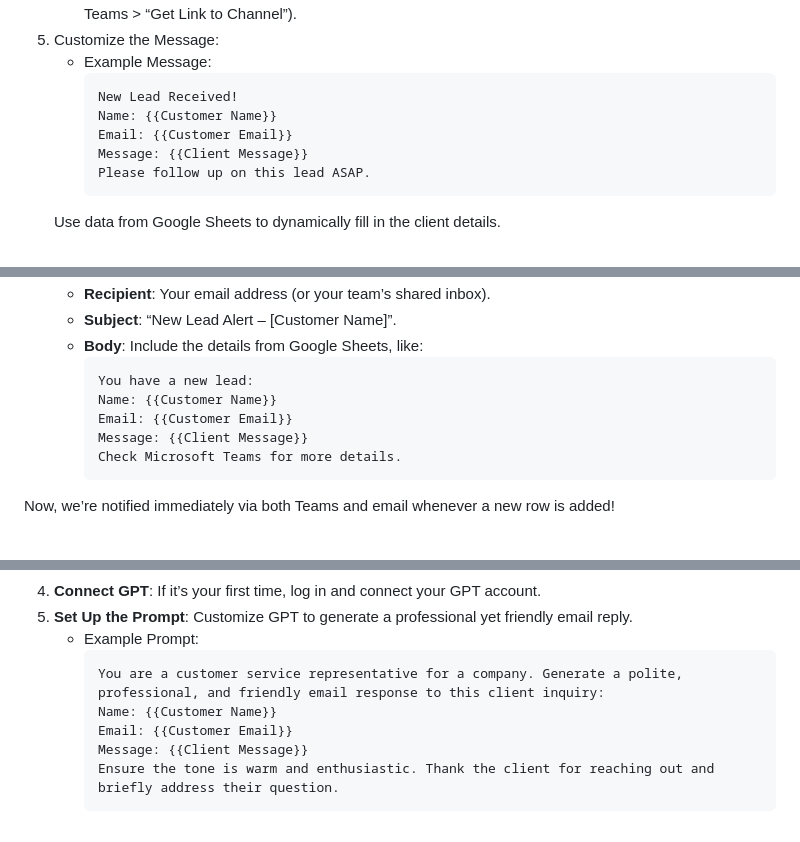
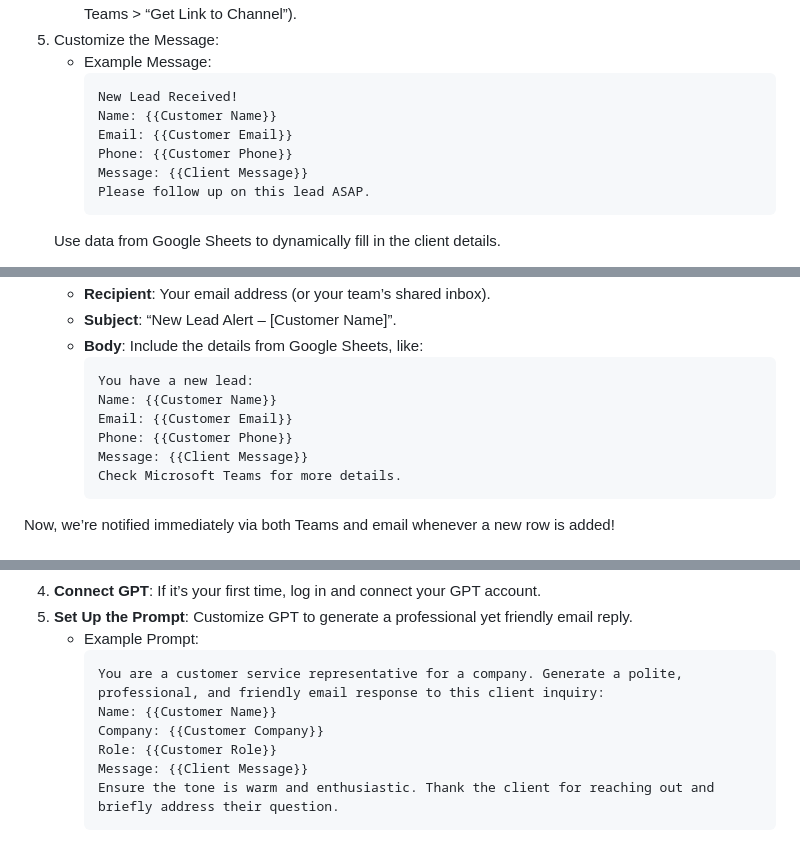
Before and after one commit to ElMehdiBen/elmehdiben.github.io, a Markdown page: Make/Tuto.md, 3 parts joined by grey strips. Rendered like a GitHub page.

````diff
--- a/Make/Tuto.md
+++ b/Make/Tuto.md
@@ -84,6 +84,7 @@ Now, our automation will trigger every time a new lead is added to the sheet!
      New Lead Received!
      Name: {{Customer Name}}
      Email: {{Customer Email}}
+     Phone: {{Customer Phone}}
      Message: {{Client Message}}
      Please follow up on this lead ASAP.
      ```
@@ -106,6 +107,7 @@ Once set, every new row will trigger a notification in Teams.
      You have a new lead:
      Name: {{Customer Name}}
      Email: {{Customer Email}}
+     Phone: {{Customer Phone}}
      Message: {{Client Message}}
      Check Microsoft Teams for more details.
      ```
@@ -125,7 +127,8 @@ Now, we’re notified immediately via both Teams and email whenever a new row is
       ```
       You are a customer service representative for a company. Generate a polite, professional, and friendly email response to this client inquiry:
       Name: {{Customer Name}}
-      Email: {{Customer Email}}
+      Company: {{Customer Company}}
+      Role: {{Customer Role}}
       Message: {{Client Message}}
       Ensure the tone is warm and enthusiastic. Thank the client for reaching out and briefly address their question.
       ```
````
